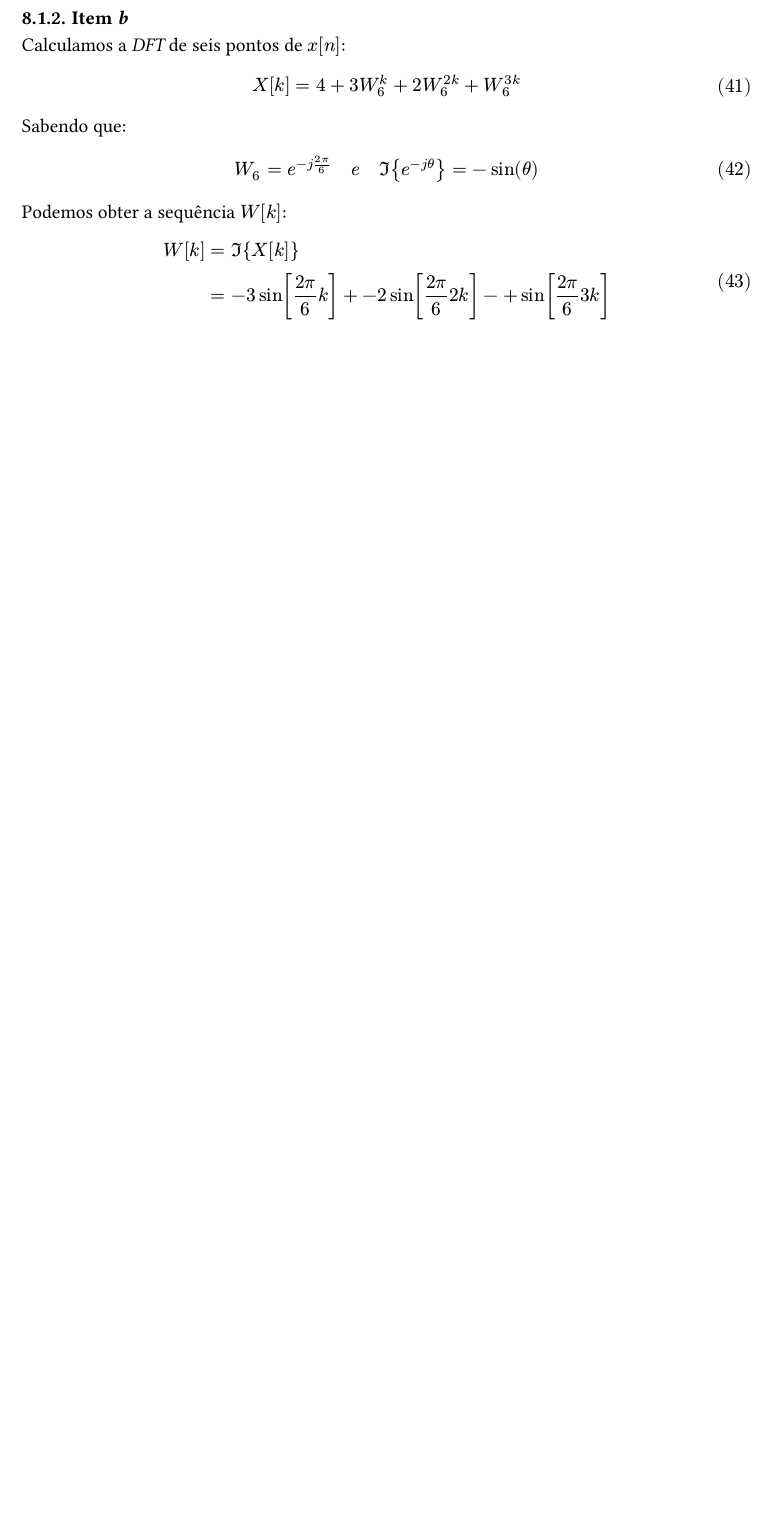
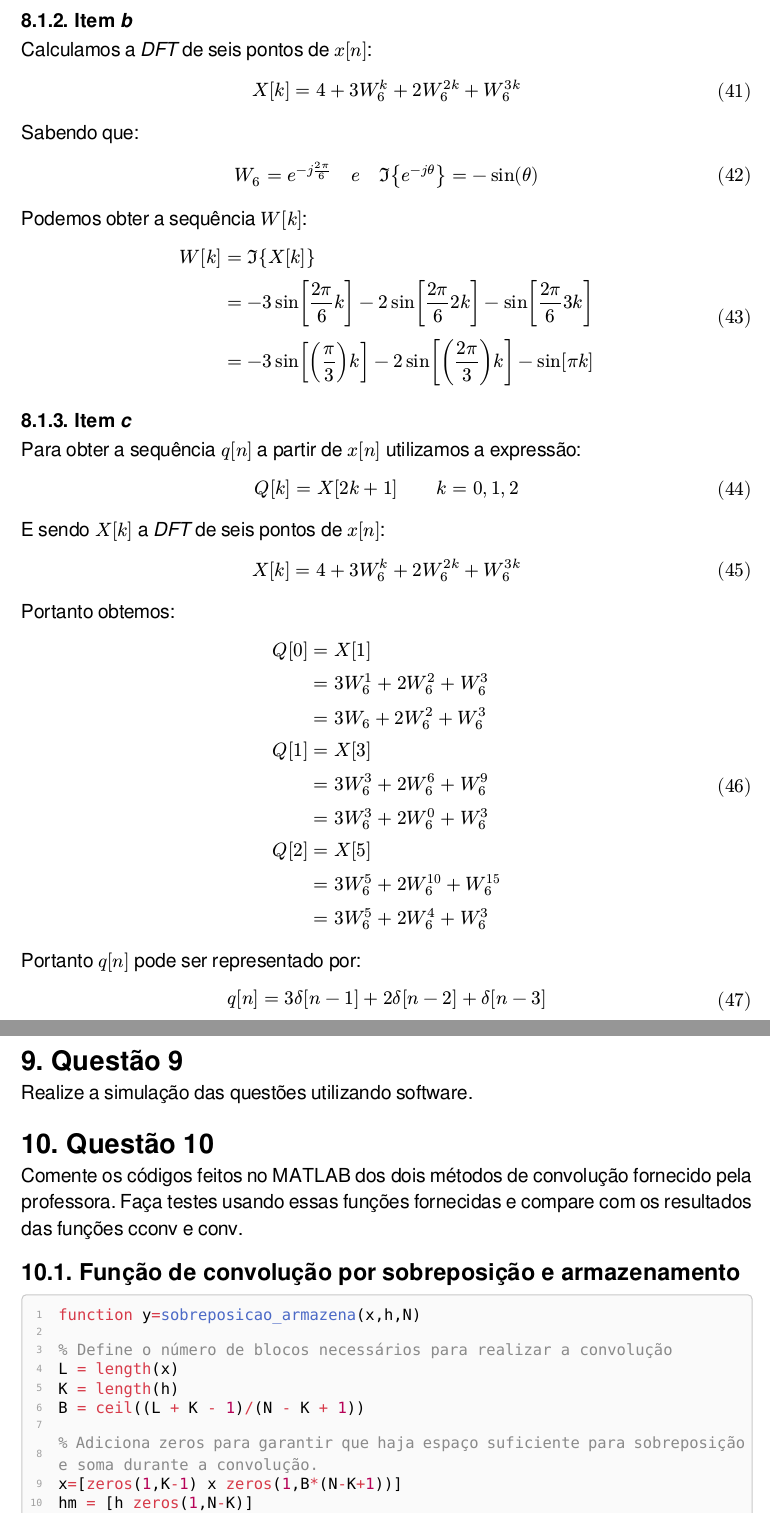
Before and after one commit to gabrielluizep/workbook-eng-telecom, a Typst document (psd/trabalho-dft.typ): part of page 19 of 19 before the commit and two parts of pages 19 and 20 of 21 after it, the two joined at a grey line, cut so that both start at the same text, the shorter picture padded with empty space. The pictures show the PDF file psd/trabalho-dft.pdf that the author committed with the source.

Commit message:
[PSD] feat: finished DFT assignment

````diff
--- a/psd/trabalho-dft.typ
+++ b/psd/trabalho-dft.typ
@@ -620,5 +622,19 @@ Podemos obter a sequência $W[k]$:
 $
 W[k]
 &= Im{X[k]} \
-&=-3 sin[(2 pi)/6 k] +-2 sin[(2 pi)/6 2k]-+ sin[(2 pi)/6 3k]
+&=-3 sin[(2 pi)/6 k] -2 sin[(2 pi)/6 2k]- sin[(2 pi)/6 3k]\
+&=-3 sin[(pi/3) k] - 2 sin[((2pi)/3) k] - sin[pi k]
 $
+
+=== Item _c_
+
+Para obter a sequência $q[n]$ a partir de $x[n]$ utilizamos a expressão:
+
+$
+Q[k] = X[2k+1] quad quad k = 0, 1, 2
+$
+
+E sendo $X[k]$ a _DFT_ de seis pontos de $x[n]$:
+
+$
+X[k] = 4 + 3 W_6^k + 2 W_6^(2k) + W_6^(3k)
@@ -624,0 +653,34 @@ $
+&= 3 W_6^5 + 2 W_6^10 + W_6^15 \
+&= 3 W_6^5 + 2 W_6^4 + W_6^3
+$
+
+Portanto $q[n]$ pode ser representado por:
+
+$
+q[n] = 3 delta[n-1] + 2 delta[n-2] + delta[n-3]
+$
+
+#pagebreak()
+
+= Questão 9
+
+Realize a simulação das questões utilizando software.
+
+= Questão 10
+
+Comente os códigos feitos no MATLAB dos dois métodos de convolução fornecido pela professora. Faça testes usando essas funções fornecidas e compare com os resultados das funções cconv e conv.
+
+
+== Função de convolução por sobreposição e armazenamento
+
+#sourcecode[```matlab
+function y=sobreposicao_armazena(x,h,N)
+
+% Define o número de blocos necessários para realizar a convolução
+L = length(x)
+K = length(h)
+B = ceil((L + K - 1)/(N - K + 1))
+
+% Adiciona zeros para garantir que haja espaço suficiente para sobreposição e soma durante a convolução.
+x=[zeros(1,K-1) x zeros(1,B*(N-K+1))]
+hm = [h zeros(1,N-K)]
@@ -624,0 +701,19 @@ $
+    y = [y y_aux(K:N)]
+end
+```]
+
+== Função de convolução por sobreposição e soma
+
+#sourcecode[```matlab
+function [yconv,yfft]=sobreposicao_soma(x,h,N)
+
+% Determina o número de blocos necessários para dividir o sinal de entrada em blocos de tamanho N
+t_x = length(x);
+t_h = length(h);
+blocos = t_x/N;
+
+% Adiciona zeros para acomodar a resposta ao impulso h.
+for i = 1:blocos
+    X(i,:) = [x(1+(i-1)*N:i*N) zeros(1,t_h-1)];
+end
+hm = [h zeros(1,N-1)];
@@ -624,0 +725,8 @@ $
+end
+
+
+% Este loops somam os resultados de convolução de todos os blocos para obter o sinal de saída final tanto para a abordagem de sobreposição e soma quanto para a FFT.
+yconv = zeros(1,t_x+t_h-1);
+yfft = zeros(1,t_x+t_h-1);
+
+for i = 1:blocos
````
Also changed, not shown: psd/trabalho-dft.pdf, psd/trabalho-dft.typ (37 more changed lines).
